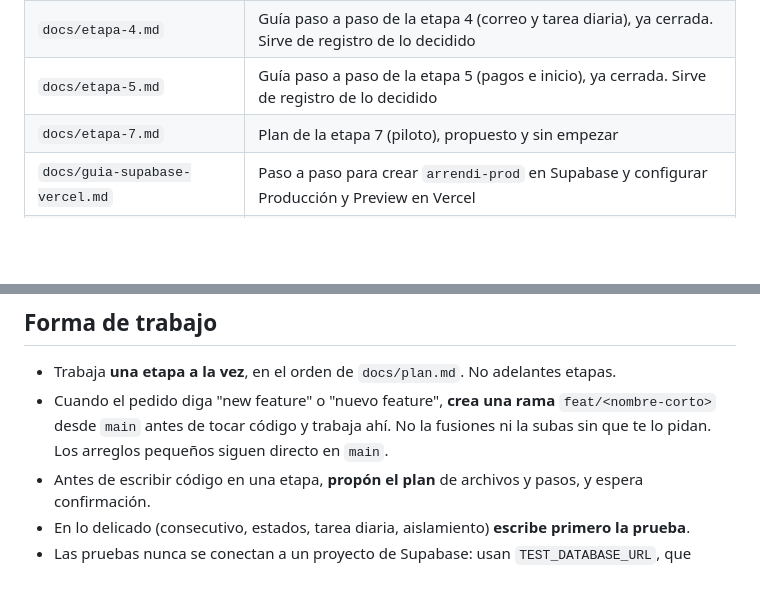
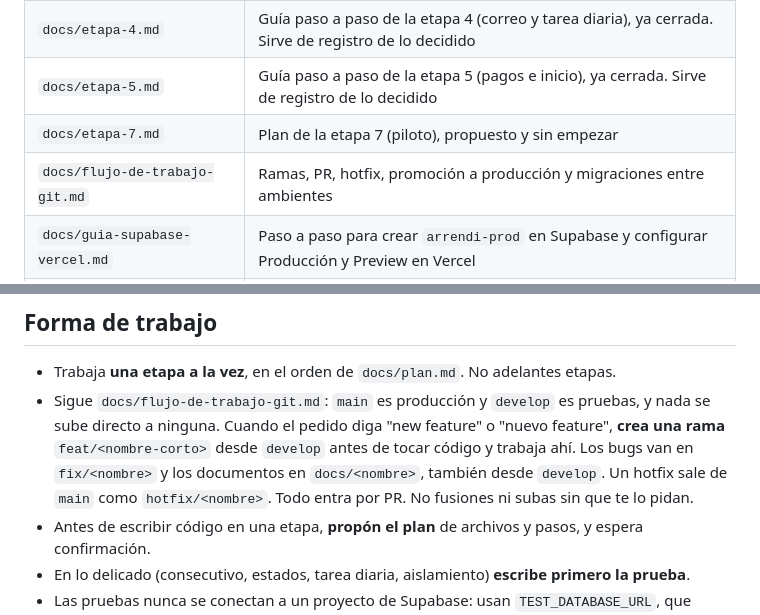
Before and after one commit to jpguarin/arrendi, a Markdown page: CLAUDE.md, 2 parts joined by grey strips. GitHub-like rendering; blank space fills up the shorter version.

```diff
--- a/CLAUDE.md
+++ b/CLAUDE.md
@@ -22,6 +22,7 @@ Lee el documento que corresponda antes de tocar esa parte del sistema. Si el có
 | `docs/etapa-4.md` | Guía paso a paso de la etapa 4 (correo y tarea diaria), ya cerrada. Sirve de registro de lo decidido |
 | `docs/etapa-5.md` | Guía paso a paso de la etapa 5 (pagos e inicio), ya cerrada. Sirve de registro de lo decidido |
 | `docs/etapa-7.md` | Plan de la etapa 7 (piloto), propuesto y sin empezar |
+| `docs/flujo-de-trabajo-git.md` | Ramas, PR, hotfix, promoción a producción y migraciones entre ambientes |
 | `docs/guia-supabase-vercel.md` | Paso a paso para crear `arrendi-prod` en Supabase y configurar Producción y Preview en Vercel |
 | `docs/new-brand-design/` | Marca nueva: colores, fuentes, logo y los mocks de la etapa 6. La propuesta elegida es `mockups/propuesta-b-libro.html` |
 | `docs/decisiones.md` | Decisiones tomadas, provisionales y pendientes |
@@ -141,7 +142,7 @@ alembic revision --autogenerate -m "descripcion"
 ## Forma de trabajo
 
 - Trabaja **una etapa a la vez**, en el orden de `docs/plan.md`. No adelantes etapas.
-- Cuando el pedido diga "new feature" o "nuevo feature", **crea una rama** `feat/<nombre-corto>` desde `main` antes de tocar código y trabaja ahí. No la fusiones ni la subas sin que te lo pidan. Los arreglos pequeños siguen directo en `main`.
+- Sigue `docs/flujo-de-trabajo-git.md`: `main` es producción y `develop` es pruebas, y nada se sube directo a ninguna. Cuando el pedido diga "new feature" o "nuevo feature", **crea una rama** `feat/<nombre-corto>` desde `develop` antes de tocar código y trabaja ahí. Los bugs van en `fix/<nombre>` y los documentos en `docs/<nombre>`, también desde `develop`. Un hotfix sale de `main` como `hotfix/<nombre>`. Todo entra por PR. No fusiones ni subas sin que te lo pidan.
 - Antes de escribir código en una etapa, **propón el plan** de archivos y pasos, y espera confirmación.
 - En lo delicado (consecutivo, estados, tarea diaria, aislamiento) **escribe primero la prueba**.
 - Las pruebas nunca se conectan a un proyecto de Supabase: usan `TEST_DATABASE_URL`, que apunta al PostgreSQL local.
```
Also changed, not shown: docs/decisiones.md (+2 -0 lines), docs/flujo-de-trabajo-git.md (added, +119 -0 lines).
